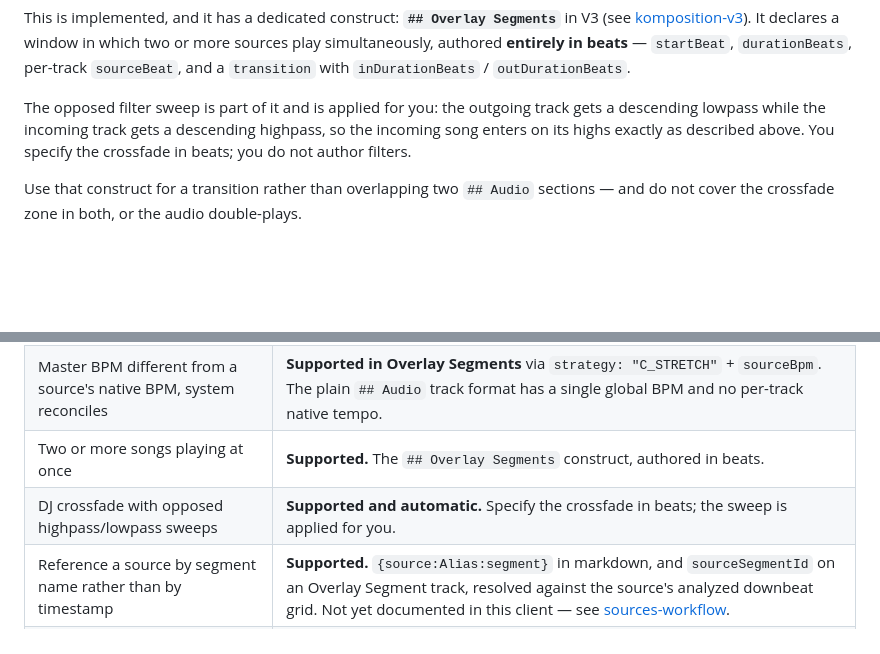
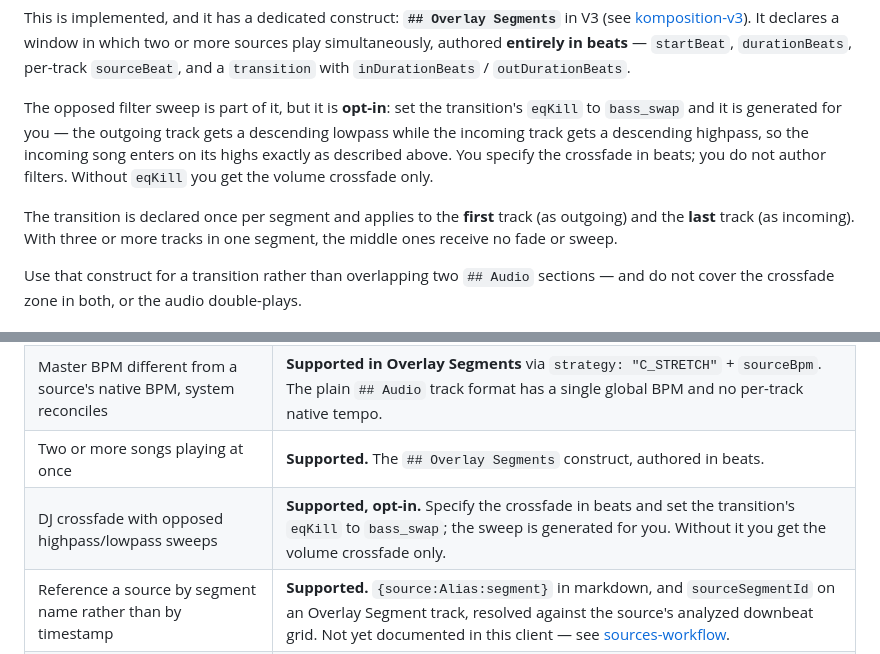
Before and after one commit to StigLau/agent.kompo.se, a Markdown page: docs/kcp/beats-and-bars.md, 2 parts joined by grey strips. Rendered like a GitHub page; blank space fills up the shorter version.

Commit message:
docs: EQ sweep is opt-in via eqKill, not automatic (ref #35)
The crossfade sweep only fires when the transition sets eqKill: 'bass_swap'
— the field is optional in the schema. Also note the transition applies to
the first and last track of a segment only.

Co-Authored-By: Claude Opus 5 <noreply@anthropic.com>
Claude-Session: https://claude.ai/code/session_01FEkzgJrxT1Zx2fNsPFjiaG

```diff
--- a/docs/kcp/beats-and-bars.md
+++ b/docs/kcp/beats-and-bars.md
@@ -122,10 +122,15 @@ This is implemented, and it has a dedicated construct: **`## Overlay Segments`**
 simultaneously, authored **entirely in beats** — `startBeat`, `durationBeats`, per-track
 `sourceBeat`, and a `transition` with `inDurationBeats` / `outDurationBeats`.
 
-The opposed filter sweep is part of it and is applied for you: the outgoing track gets a
-descending lowpass while the incoming track gets a descending highpass, so the incoming song
-enters on its highs exactly as described above. You specify the crossfade in beats; you do
-not author filters.
+The opposed filter sweep is part of it, but it is **opt-in**: set the transition's `eqKill`
+to `bass_swap` and it is generated for you — the outgoing track gets a descending lowpass
+while the incoming track gets a descending highpass, so the incoming song enters on its highs
+exactly as described above. You specify the crossfade in beats; you do not author filters.
+Without `eqKill` you get the volume crossfade only.
+
+The transition is declared once per segment and applies to the **first** track (as outgoing)
+and the **last** track (as incoming). With three or more tracks in one segment, the middle
+ones receive no fade or sweep.
 
 Use that construct for a transition rather than overlapping two `## Audio` sections — and do
 not cover the crossfade zone in both, or the audio double-plays.
@@ -197,7 +202,7 @@ Before writing a single line of komposition markdown:
 | Video or audio segment stretched to its target length | **Supported.** V3 time-stretches any clip whose source duration differs from its timeline duration — see [komposition-v3](komposition-v3.md). |
 | Master BPM different from a source's native BPM, system reconciles | **Supported in Overlay Segments** via `strategy: "C_STRETCH"` + `sourceBpm`. The plain `## Audio` track format has a single global BPM and no per-track native tempo. |
 | Two or more songs playing at once | **Supported.** The `## Overlay Segments` construct, authored in beats. |
-| DJ crossfade with opposed highpass/lowpass sweeps | **Supported and automatic.** Specify the crossfade in beats; the sweep is applied for you. |
+| DJ crossfade with opposed highpass/lowpass sweeps | **Supported, opt-in.** Specify the crossfade in beats and set the transition's `eqKill` to `bass_swap`; the sweep is generated for you. Without it you get the volume crossfade only. |
 | Reference a source by segment name rather than by timestamp | **Supported.** `{source:Alias:segment}` in markdown, and `sourceSegmentId` on an Overlay Segment track, resolved against the source's analyzed downbeat grid. Not yet documented in this client — see [sources-workflow](sources-workflow.md). |
 | `bars` as a literal unit token in a document | **Not a unit token.** Positions and lengths are written in `beats`. Think in bars, author beats. |
 | Gradual master-tempo ramp | **Not supported at this stage.** Illustrative only — do not author it. |
```
